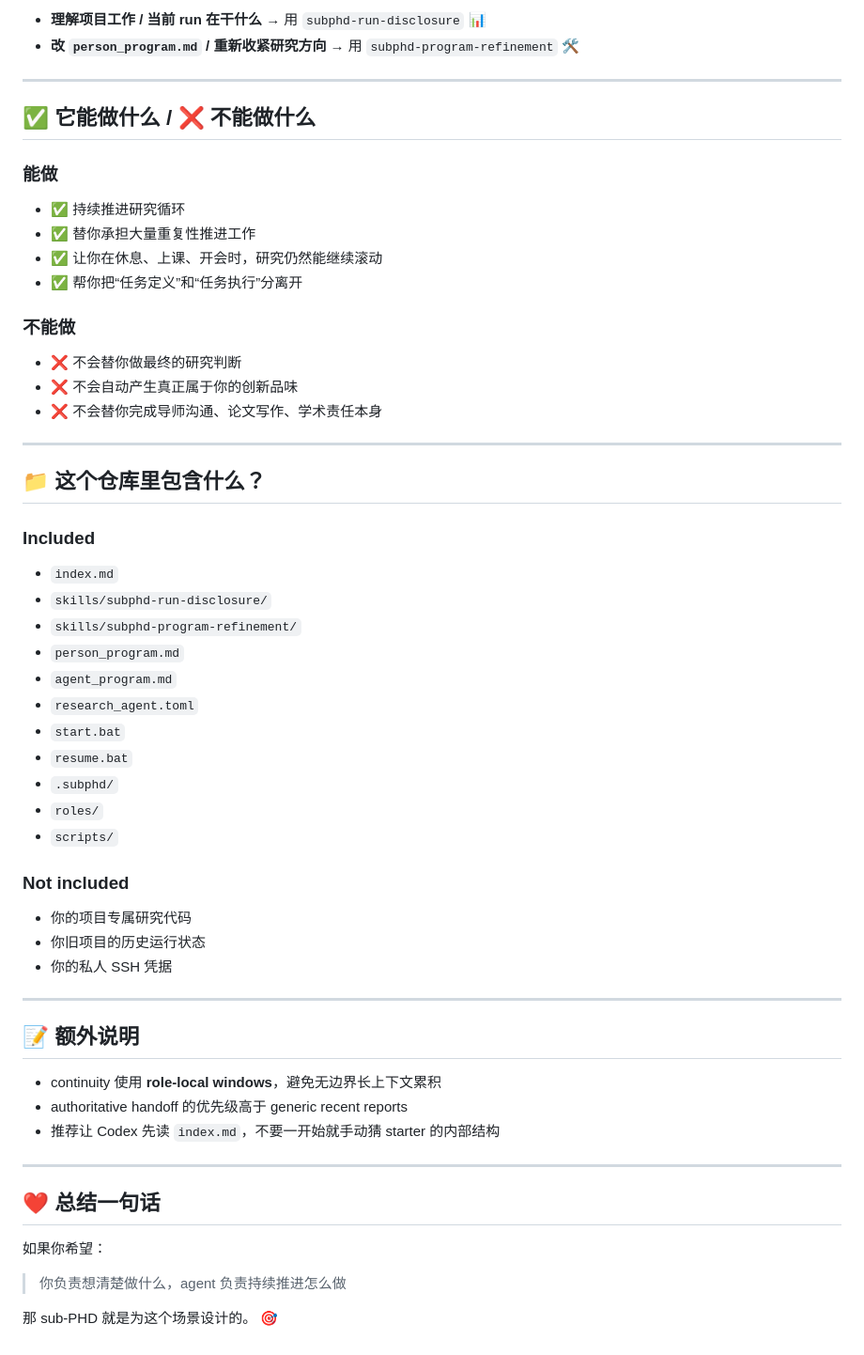
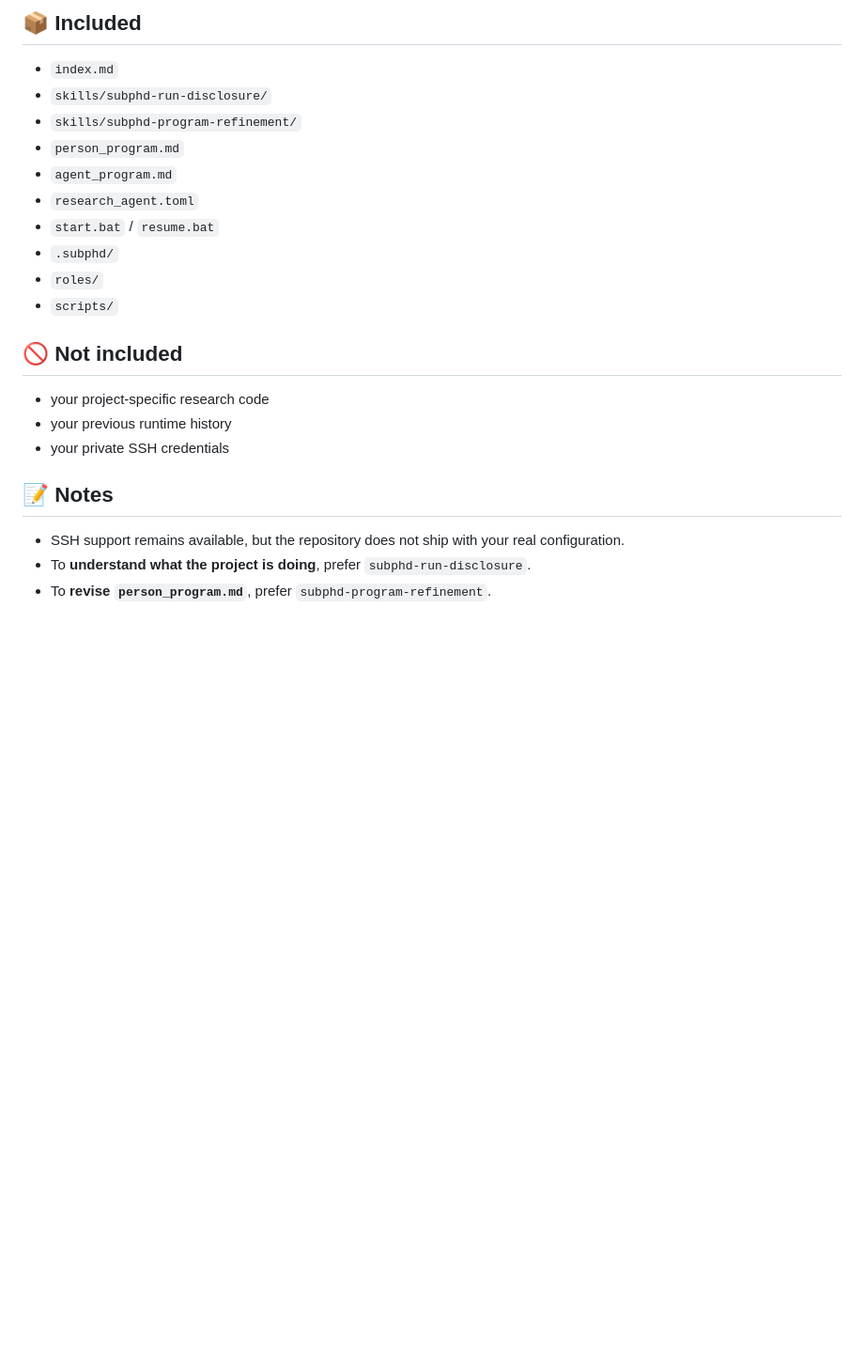
Before and after one commit to OneFav/subPHD, a Markdown page: README.md, the part around one of its changes. Shown at 94% size. Rendered like a GitHub page; blank space fills up the shorter version.

```diff
--- a/README.md
+++ b/README.md
@@ -174,58 +79,22 @@ resume.bat
 
-- **理解项目工作 / 当前 run 在干什么** → 用 `subphd-run-disclosure` 📊
-- **改 `person_program.md` / 重新收紧研究方向** → 用 `subphd-program-refinement` 🛠️
-
----
-
-## ✅ 它能做什么 / ❌ 不能做什么
-
-### 能做
-- ✅ 持续推进研究循环
-- ✅ 替你承担大量重复性推进工作
-- ✅ 让你在休息、上课、开会时，研究仍然能继续滚动
-- ✅ 帮你把“任务定义”和“任务执行”分离开
-
-### 不能做
-- ❌ 不会替你做最终的研究判断
-- ❌ 不会自动产生真正属于你的创新品味
-- ❌ 不会替你完成导师沟通、论文写作、学术责任本身
-
----
-
-## 📁 这个仓库里包含什么？
-
-### Included
+## 📦 Included
 - `index.md`
 - `skills/subphd-run-disclosure/`
 - `skills/subphd-program-refinement/`
 - `person_program.md`
 - `agent_program.md`
 - `research_agent.toml`
-- `start.bat`
-- `resume.bat`
+- `start.bat` / `resume.bat`
 - `.subphd/`
 - `roles/`
 - `scripts/`
 
-### Not included
-- 你的项目专属研究代码
-- 你旧项目的历史运行状态
-- 你的私人 SSH 凭据
+## 🚫 Not included
+- your project-specific research code
+- your previous runtime history
+- your private SSH credentials
 
----
-
-## 📝 额外说明
-
-- continuity 使用 **role-local windows**，避免无边界长上下文累积
-- authoritative handoff 的优先级高于 generic recent reports
-- 推荐让 Codex 先读 `index.md`，不要一开始就手动猜 starter 的内部结构
-
----
-
-## ❤️ 总结一句话
-
-如果你希望：
-
-> 你负责想清楚做什么，agent 负责持续推进怎么做
-
-那 sub-PHD 就是为这个场景设计的。 🎯
+## 📝 Notes
+- SSH support remains available, but the repository does not ship with your real configuration.
+- To **understand what the project is doing**, prefer `subphd-run-disclosure`.
+- To **revise `person_program.md`**, prefer `subphd-program-refinement`.
```
Also changed, not shown: other parts of README.md (+51 -146 lines).
